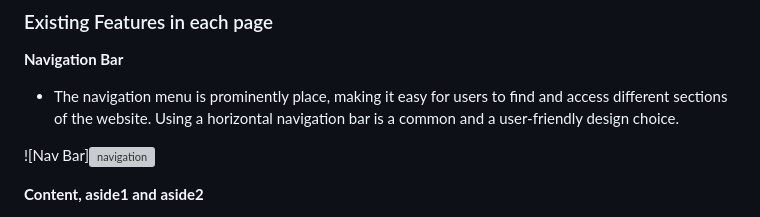
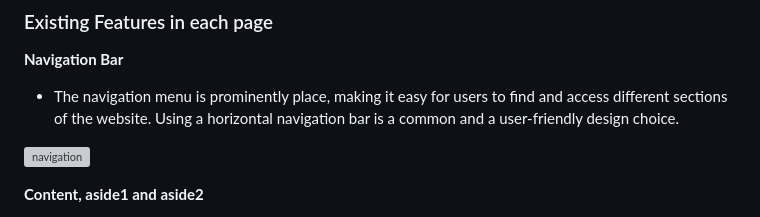
Before and after one commit to omerahm69/project-1, a Markdown page: README.md, the part around the change printed below. Rendered like a GitHub page; grey boxes are pictures that could not be loaded.

Commit message:
Update with new images README.md

```diff
--- a/README.md
+++ b/README.md
@@ -24,7 +24,7 @@ The main feature of the website is its simplicity.
 
 - The navigation menu is prominently place, making it easy for users to find and access different sections of the website. Using a horizontal navigation bar is a common and a user-friendly design choice.
 
-![Nav Bar]![navigation](https://github.com/user-attachments/assets/e41573a8-d520-467d-9d5a-fa4567e05eef)
+![navigation](https://github.com/user-attachments/assets/e41573a8-d520-467d-9d5a-fa4567e05eef)
 
 __Content, aside1 and aside2__
 - The content is organized into meaningful sections with appropriate headings and subheadings. This improves readability and allows users to quickly find the information they are looking for.It can be about Massawa as a city, its location and history and the urban heritage initiative. Images are used to complement the text and they are relevant to the content.
```
Also changed, not shown: other parts of README.md (+15 -9 lines).
